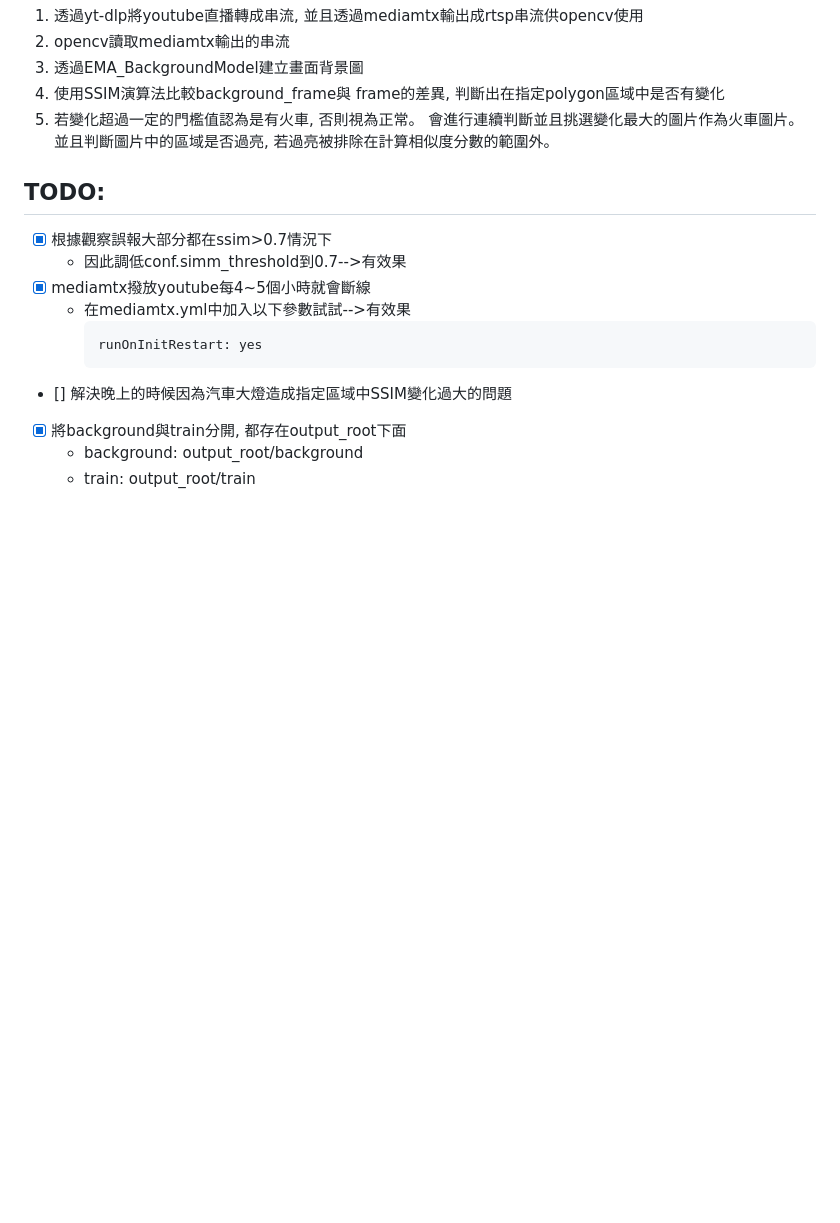
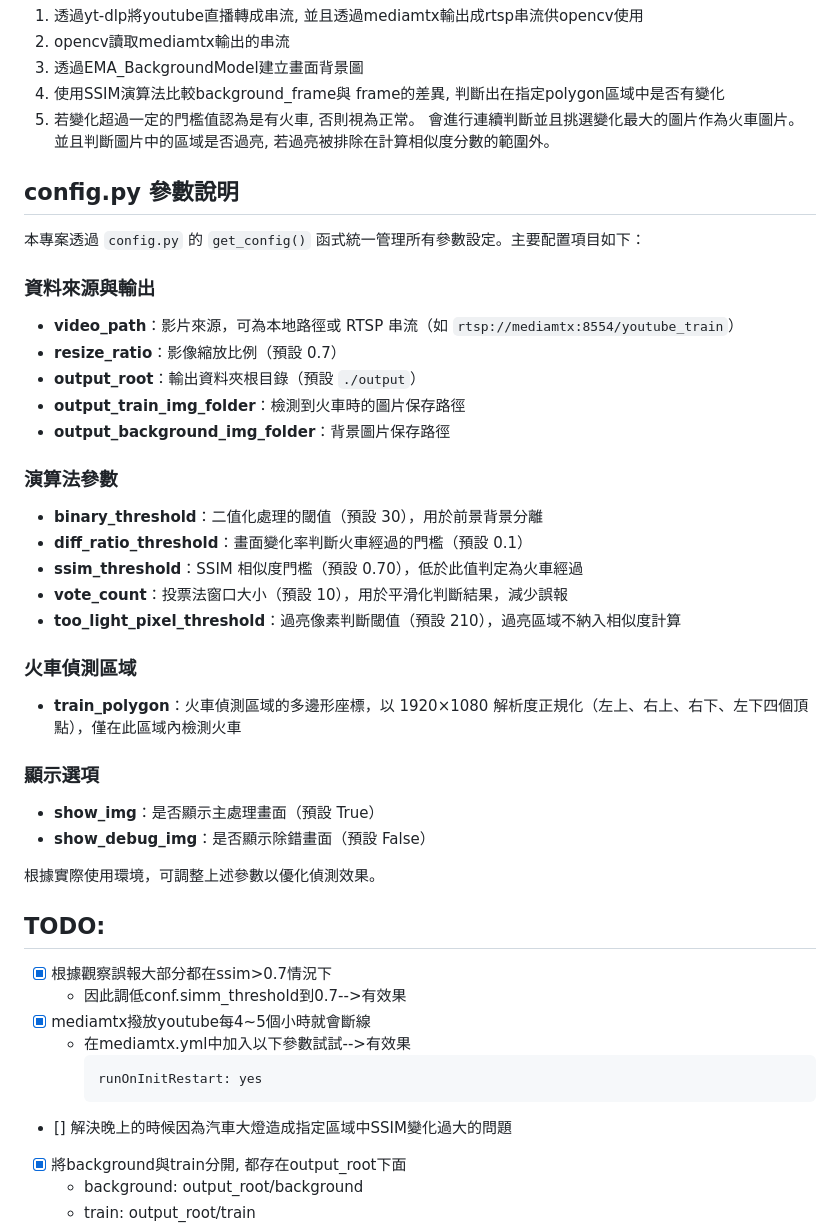
Before and after one commit to xwater8/Taitung-Duoliang-Train-Detect-System, a Markdown page: README.md, the part around the change. Rendered like a GitHub page; blank space fills up the shorter version.

Commit message:
Update: update README.md about config.py

```diff
--- a/README.md
+++ b/README.md
@@ -61,6 +61,39 @@ $python3 main.py
 5. 若變化超過一定的門檻值認為是有火車, 否則視為正常。 會進行連續判斷並且挑選變化最大的圖片作為火車圖片。 並且判斷圖片中的區域是否過亮, 若過亮被排除在計算相似度分數的範圍外。
 
 
+## config.py 參數說明
+
+本專案透過 `config.py` 的 `get_config()` 函式統一管理所有參數設定。主要配置項目如下：
+
+### 資料來源與輸出
+
+- **video_path**：影片來源，可為本地路徑或 RTSP 串流（如 `rtsp://mediamtx:8554/youtube_train`）
+- **resize_ratio**：影像縮放比例（預設 0.7）
+- **output_root**：輸出資料夾根目錄（預設 `./output`）
+- **output_train_img_folder**：檢測到火車時的圖片保存路徑
+- **output_background_img_folder**：背景圖片保存路徑
+
+### 演算法參數
+
+- **binary_threshold**：二值化處理的閾值（預設 30），用於前景背景分離
+- **diff_ratio_threshold**：畫面變化率判斷火車經過的門檻（預設 0.1）
+- **ssim_threshold**：SSIM 相似度門檻（預設 0.70），低於此值判定為火車經過
+- **vote_count**：投票法窗口大小（預設 10），用於平滑化判斷結果，減少誤報
+- **too_light_pixel_threshold**：過亮像素判斷閾值（預設 210），過亮區域不納入相似度計算
+
+### 火車偵測區域
+
+- **train_polygon**：火車偵測區域的多邊形座標，以 1920×1080 解析度正規化（左上、右上、右下、左下四個頂點），僅在此區域內檢測火車
+
+### 顯示選項
+
+- **show_img**：是否顯示主處理畫面（預設 True）
+- **show_debug_img**：是否顯示除錯畫面（預設 False）
+
+根據實際使用環境，可調整上述參數以優化偵測效果。
+
+
+
 ## TODO:
 - [x] 根據觀察誤報大部分都在ssim>0.7情況下
     - 因此調低conf.simm_threshold到0.7-->有效果
```
